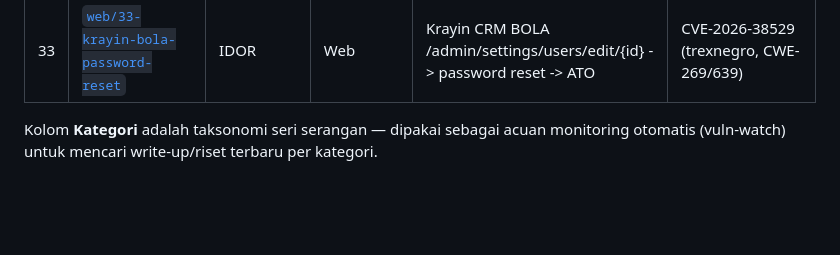
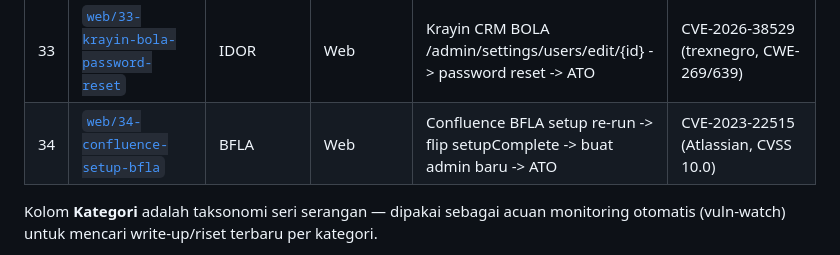
Before and after one commit to hengkerrusia/fixthecode, a Markdown page: README.md, the part around the change. Rendered like a GitHub page; blank space fills up the shorter version.

Commit message:
README: Lab 34 Confluence BFLA (34 lab)

```diff
--- a/README.md
+++ b/README.md
@@ -75,6 +75,7 @@ Kategori top-level dibuat lebar dan stabil (`web`, `api`, `network`, `crypto`, `
 | 31 | [`web/31-gitlab-reset-array-pollution`](labs/web/31-gitlab-reset-array-pollution/) | Parameter Pollution | API | GitLab password reset array pollution -> reset link ke email attacker -> ATO | HackerOne #2293343 (asterion04, Critical, $35.000) |
 | 32 | [`web/32-indico-principals-bola`](labs/web/32-indico-principals-bola/) | IDOR | API | Indico BOLA /api/principals -> enumerasi user ID -> PII exposure | CVE-2025-53640 (rafaelcorvino1, CWE-639) |
 | 33 | [`web/33-krayin-bola-password-reset`](labs/web/33-krayin-bola-password-reset/) | IDOR | Web | Krayin CRM BOLA /admin/settings/users/edit/{id} -> password reset -> ATO | CVE-2026-38529 (trexnegro, CWE-269/639) |
+| 34 | [`web/34-confluence-setup-bfla`](labs/web/34-confluence-setup-bfla/) | BFLA | Web | Confluence BFLA setup re-run -> flip setupComplete -> buat admin baru -> ATO | CVE-2023-22515 (Atlassian, CVSS 10.0) |
 
 Kolom **Kategori** adalah taksonomi seri serangan — dipakai sebagai acuan monitoring
 otomatis (vuln-watch) untuk mencari write-up/riset terbaru per kategori.
```
